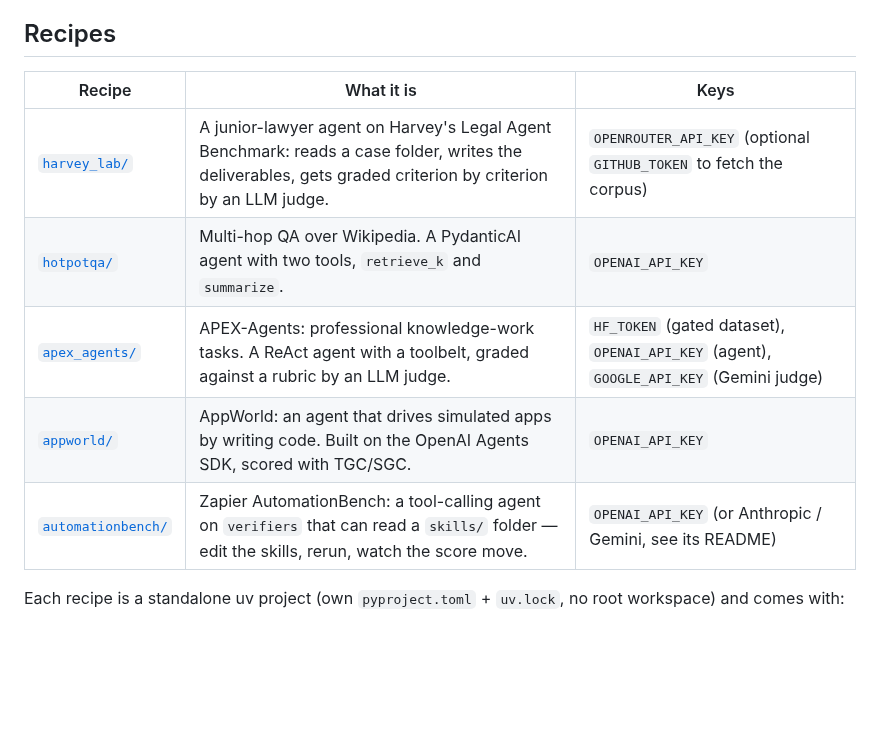
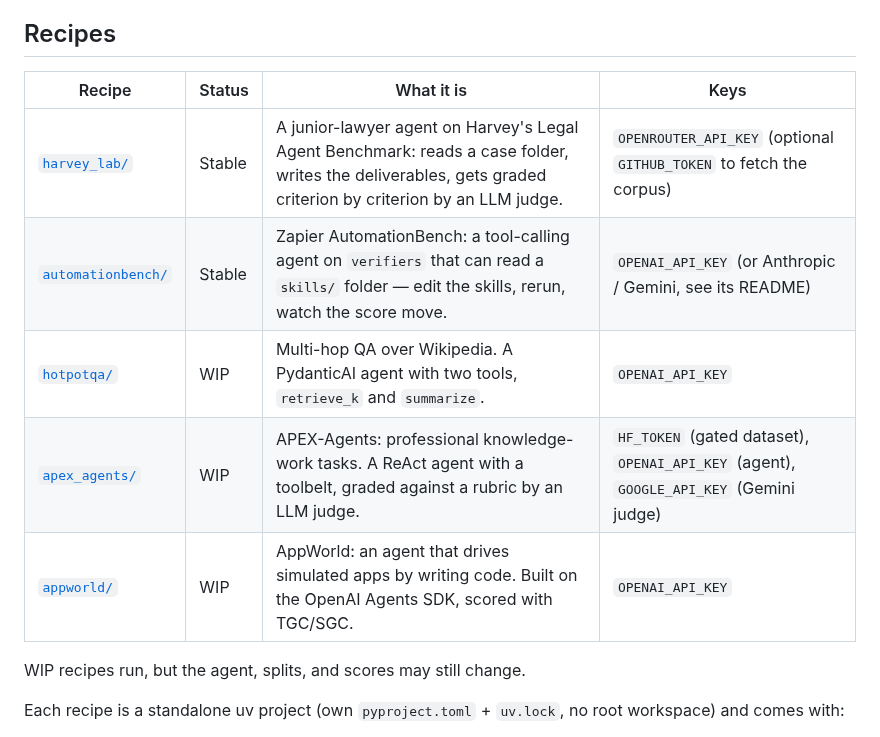
Before and after one commit to rilixai/beaker-cookbook, a Markdown page: README.md, the part around the change. Drawn GitHub-style; blank space fills up the shorter version.

Commit message:
README: mark recipe status
Co-Authored-By: Devin AI <158243242+devin-ai-integration[bot]@users.noreply.github.com>

```diff
--- a/README.md
+++ b/README.md
@@ -18,13 +18,15 @@ finds.
 
 ## Recipes
 
-| Recipe | What it is | Keys |
-|---|---|---|
-| [`harvey_lab/`](harvey_lab/) | A junior-lawyer agent on Harvey's Legal Agent Benchmark: reads a case folder, writes the deliverables, gets graded criterion by criterion by an LLM judge. | `OPENROUTER_API_KEY` (optional `GITHUB_TOKEN` to fetch the corpus) |
-| [`hotpotqa/`](hotpotqa/) | Multi-hop QA over Wikipedia. A PydanticAI agent with two tools, `retrieve_k` and `summarize`. | `OPENAI_API_KEY` |
-| [`apex_agents/`](apex_agents/) | APEX-Agents: professional knowledge-work tasks. A ReAct agent with a toolbelt, graded against a rubric by an LLM judge. | `HF_TOKEN` (gated dataset), `OPENAI_API_KEY` (agent), `GOOGLE_API_KEY` (Gemini judge) |
-| [`appworld/`](appworld/) | AppWorld: an agent that drives simulated apps by writing code. Built on the OpenAI Agents SDK, scored with TGC/SGC. | `OPENAI_API_KEY` |
-| [`automationbench/`](automationbench/) | Zapier AutomationBench: a tool-calling agent on `verifiers` that can read a `skills/` folder — edit the skills, rerun, watch the score move. | `OPENAI_API_KEY` (or Anthropic / Gemini, see its README) |
+| Recipe | Status | What it is | Keys |
+|---|---|---|---|
+| [`harvey_lab/`](harvey_lab/) | Stable | A junior-lawyer agent on Harvey's Legal Agent Benchmark: reads a case folder, writes the deliverables, gets graded criterion by criterion by an LLM judge. | `OPENROUTER_API_KEY` (optional `GITHUB_TOKEN` to fetch the corpus) |
+| [`automationbench/`](automationbench/) | Stable | Zapier AutomationBench: a tool-calling agent on `verifiers` that can read a `skills/` folder — edit the skills, rerun, watch the score move. | `OPENAI_API_KEY` (or Anthropic / Gemini, see its README) |
+| [`hotpotqa/`](hotpotqa/) | WIP | Multi-hop QA over Wikipedia. A PydanticAI agent with two tools, `retrieve_k` and `summarize`. | `OPENAI_API_KEY` |
+| [`apex_agents/`](apex_agents/) | WIP | APEX-Agents: professional knowledge-work tasks. A ReAct agent with a toolbelt, graded against a rubric by an LLM judge. | `HF_TOKEN` (gated dataset), `OPENAI_API_KEY` (agent), `GOOGLE_API_KEY` (Gemini judge) |
+| [`appworld/`](appworld/) | WIP | AppWorld: an agent that drives simulated apps by writing code. Built on the OpenAI Agents SDK, scored with TGC/SGC. | `OPENAI_API_KEY` |
+
+WIP recipes run, but the agent, splits, and scores may still change.
 
 Each recipe is a standalone uv project (own `pyproject.toml` + `uv.lock`, no
 root workspace) and comes with:
```
